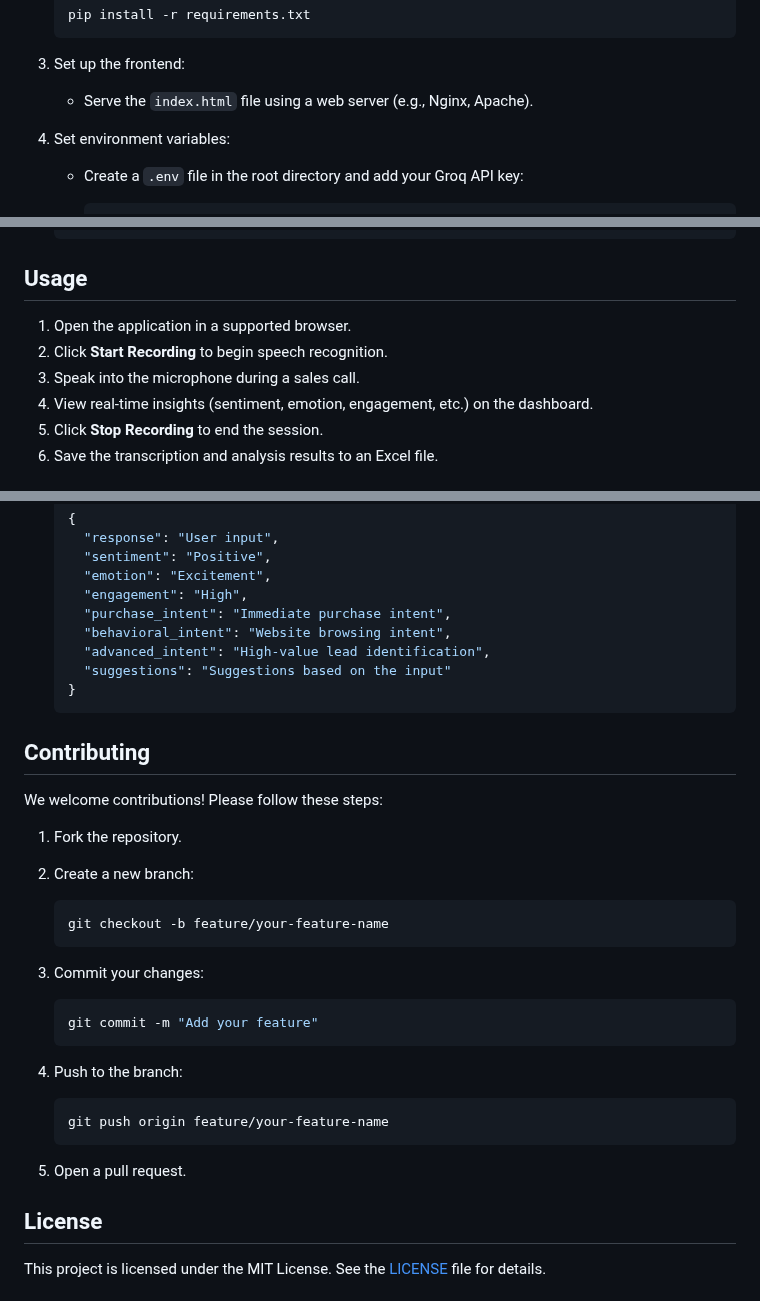
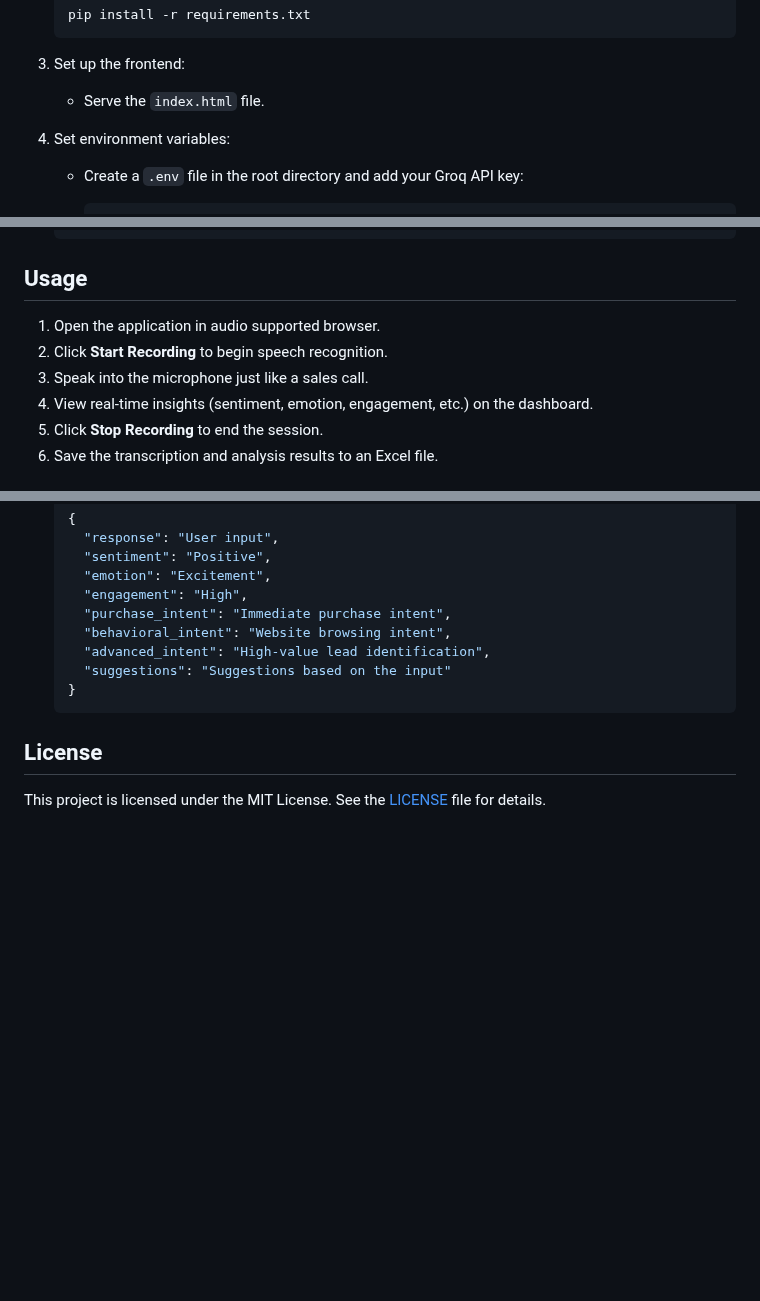
Before and after one commit to Resultyst/Infosys_Real_Time_Sales_Intelligence, a Markdown page: README.md, 3 parts joined by grey strips. Drawn GitHub-style; blank space fills up the shorter version.

````diff
--- a/README.md
+++ b/README.md
@@ -54,7 +54,7 @@ Real-Time AI-Powered Sales Intelligence Tool is a cutting-edge application desig
 
 3. Set up the frontend:
 
-    - Serve the `index.html` file using a web server (e.g., Nginx, Apache).
+    - Serve the `index.html` file.
 
 4. Set environment variables:
 
@@ -78,9 +78,9 @@ Real-Time AI-Powered Sales Intelligence Tool is a cutting-edge application desig
 
 ## Usage
 
-1. Open the application in a supported browser.
+1. Open the application in audio supported browser.
 2. Click **Start Recording** to begin speech recognition.
-3. Speak into the microphone during a sales call.
+3. Speak into the microphone just like a sales call.
 4. View real-time insights (sentiment, emotion, engagement, etc.) on the dashboard.
 5. Click **Stop Recording** to end the session.
 6. Save the transcription and analysis results to an Excel file.
@@ -113,31 +113,6 @@ Real-Time AI-Powered Sales Intelligence Tool is a cutting-edge application desig
     }
     ```
 
-## Contributing
-
-We welcome contributions! Please follow these steps:
-
-1. Fork the repository.
-2. Create a new branch:
-
-    ```bash
-    git checkout -b feature/your-feature-name
-    ```
-
-3. Commit your changes:
-
-    ```bash
-    git commit -m "Add your feature"
-    ```
-
-4. Push to the branch:
-
-    ```bash
-    git push origin feature/your-feature-name
-    ```
-
-5. Open a pull request.
-
 ## License
 
 This project is licensed under the MIT License. See the [LICENSE](./LICENSE) file for details.
````
